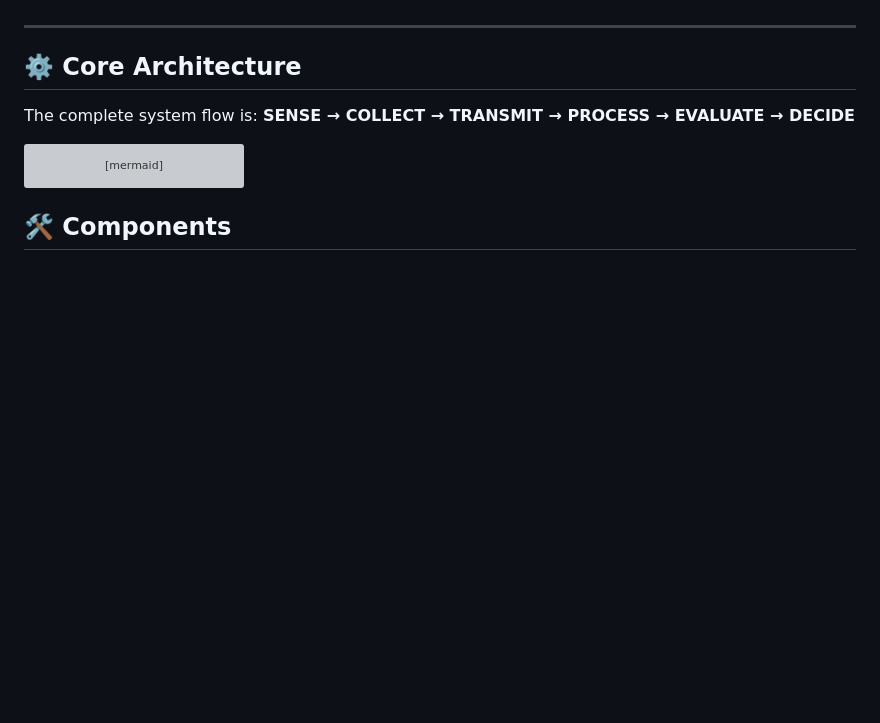
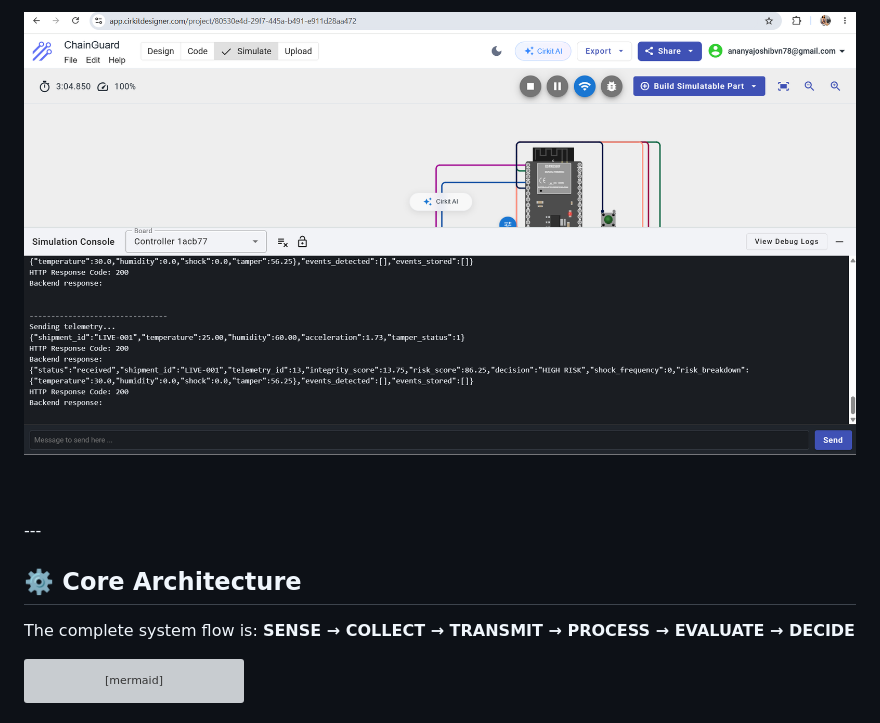
Before and after one commit to ananyajoshi-cseai/ChainGuard, a Markdown page: README.md, the part around one of its changes. Drawn GitHub-style; blank space fills up the shorter version; grey boxes are pictures that could not be loaded.

Commit message:
Revise README with project details and links
Updated project overview, added live demo links, and improved formatting.

```diff
--- a/README.md
+++ b/README.md
@@ -65,2 +81,3 @@ The simulation console demonstrates the ESP32 successfully polling sensors and t
 
+![Simulation Telemetry Flow](<simulation2.png>)
 
```
Also changed, not shown: other parts of README.md (+22 -4 lines).
